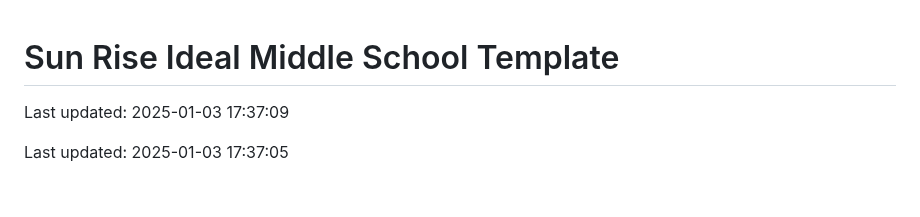
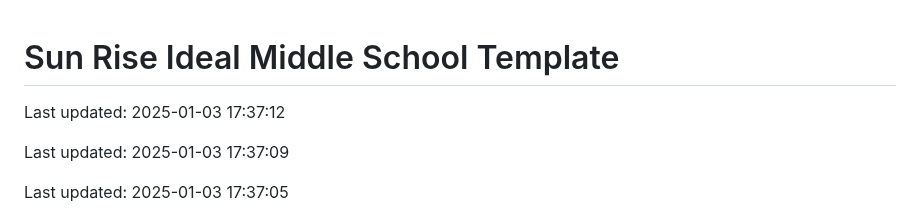
Before and after one commit to Codewithhaider29/Sun-Rise-Ideal-Middle-School, a Markdown page: README.md, the part around the change. Drawn GitHub-style; blank space fills up the shorter version.

Commit message:
Updated README on 2025-01-03

```diff
--- a/README.md
+++ b/README.md
@@ -1,4 +1,6 @@
 # Sun Rise Ideal Middle School Template
+
+Last updated: 2025-01-03 17:37:12
 
 Last updated: 2025-01-03 17:37:09
 
```
